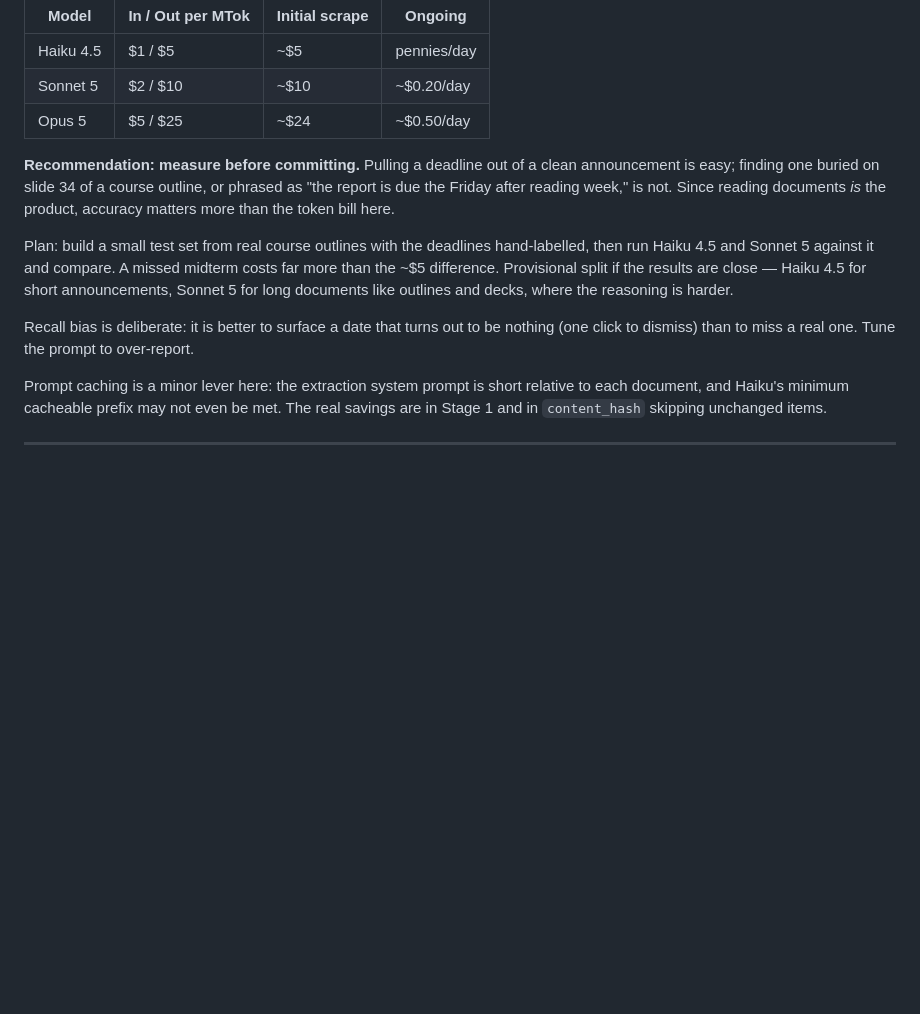
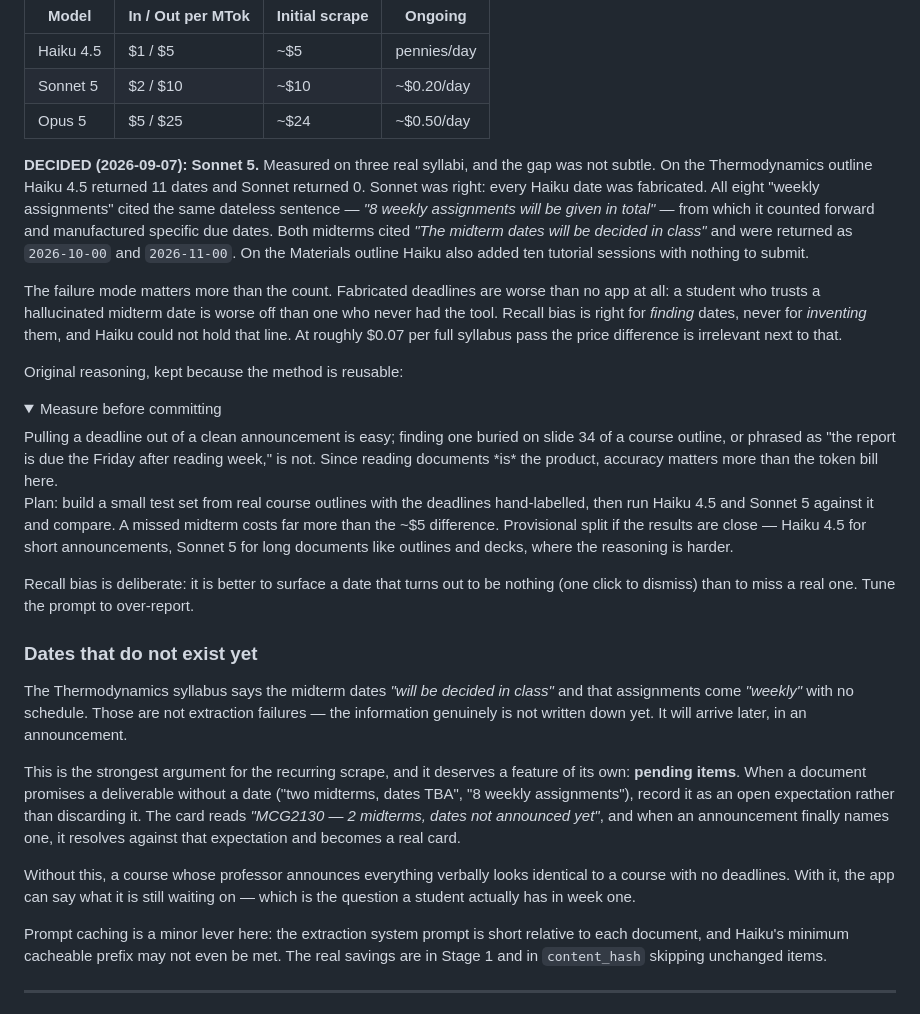
Before and after one commit to cooldude-7/uOttawa-brightspace-scraper, a Markdown page: PLAN.md, the part around the change. GitHub-like rendering; folded sections open; blank space fills up the shorter version.

Commit message:
Record model decision: Sonnet 5, and add pending items as a feature
Measured on three real syllabi. Haiku returned 11 dates on the
Thermodynamics outline where Sonnet returned 0, and the quoted evidence
shows every one was fabricated: all eight weekly assignments cite the
same dateless sentence, and both midterms cite "the midterm dates will
be decided in class" while carrying a day of 00. Sonnet was correct.

Fabricated deadlines are worse than no app -- a student trusting a
hallucinated midterm is worse off than one without the tool. Recall bias
is right for finding dates and wrong for inventing them.

The same finding surfaces a missing feature. Documents often promise a
deliverable with no date yet: "two midterms, dates TBA", "8 weekly
assignments". Recording these as open expectations rather than dropping
them lets the app distinguish a course with no deadlines from one whose
professor announces them verbally, and gives later announcements
something to resolve against.

Co-Authored-By: Claude Opus 5 <noreply@anthropic.com>
Claude-Session: https://claude.ai/code/session_01CYmbCLC3FwF1Lx2wpDxxkn

```diff
--- a/PLAN.md
+++ b/PLAN.md
@@ -244,7 +244,23 @@ after extraction ≈ 3.75M input tokens, ~225K output.
 | Sonnet 5 | $2 / $10 | ~$10 | ~$0.20/day |
 | Opus 5 | $5 / $25 | ~$24 | ~$0.50/day |
 
-**Recommendation: measure before committing.** Pulling a deadline out of a clean announcement
+**DECIDED (2026-09-07): Sonnet 5.** Measured on three real syllabi, and the gap was not
+subtle. On the Thermodynamics outline Haiku 4.5 returned 11 dates and Sonnet returned 0.
+Sonnet was right: every Haiku date was fabricated. All eight "weekly assignments" cited the
+same dateless sentence — *"8 weekly assignments will be given in total"* — from which it
+counted forward and manufactured specific due dates. Both midterms cited *"The midterm dates
+will be decided in class"* and were returned as `2026-10-00` and `2026-11-00`. On the Materials
+outline Haiku also added ten tutorial sessions with nothing to submit.
+
+The failure mode matters more than the count. Fabricated deadlines are worse than no app at
+all: a student who trusts a hallucinated midterm date is worse off than one who never had the
+tool. Recall bias is right for *finding* dates, never for *inventing* them, and Haiku could
+not hold that line. At roughly $0.07 per full syllabus pass the price difference is
+irrelevant next to that.
+
+Original reasoning, kept because the method is reusable:
+
+<details><summary>Measure before committing</summary> Pulling a deadline out of a clean announcement
 is easy; finding one buried on slide 34 of a course outline, or phrased as "the report is due
 the Friday after reading week," is not. Since reading documents *is* the product, accuracy
 matters more than the token bill here.
@@ -256,6 +272,24 @@ Sonnet 5 for long documents like outlines and decks, where the reasoning is hard
 
 Recall bias is deliberate: it is better to surface a date that turns out to be nothing (one
 click to dismiss) than to miss a real one. Tune the prompt to over-report.
+
+</details>
+
+### Dates that do not exist yet
+
+The Thermodynamics syllabus says the midterm dates *"will be decided in class"* and that
+assignments come *"weekly"* with no schedule. Those are not extraction failures — the
+information genuinely is not written down yet. It will arrive later, in an announcement.
+
+This is the strongest argument for the recurring scrape, and it deserves a feature of its
+own: **pending items**. When a document promises a deliverable without a date ("two midterms,
+dates TBA", "8 weekly assignments"), record it as an open expectation rather than discarding
+it. The card reads *"MCG2130 — 2 midterms, dates not announced yet"*, and when an announcement
+finally names one, it resolves against that expectation and becomes a real card.
+
+Without this, a course whose professor announces everything verbally looks identical to a
+course with no deadlines. With it, the app can say what it is still waiting on — which is the
+question a student actually has in week one.
 
 Prompt caching is a minor lever here: the extraction system prompt is short relative to each
 document, and Haiku's minimum cacheable prefix may not even be met. The real savings are in
```
